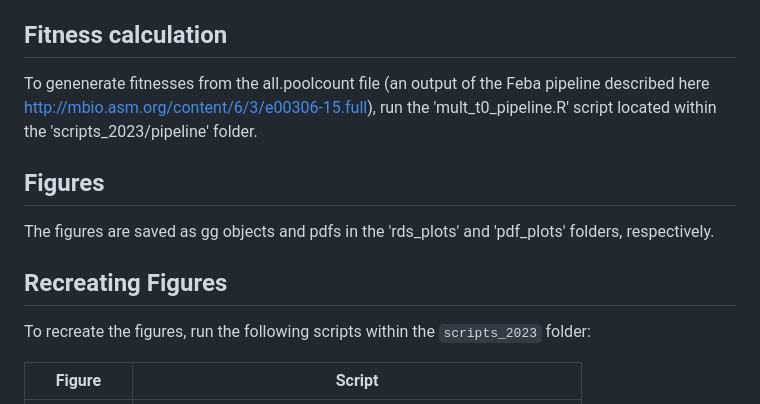
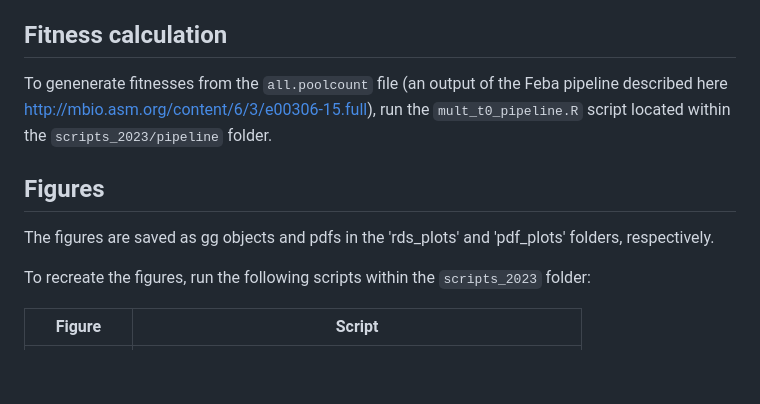
Before and after one commit to JonMartinson/ecology_DFE, a Markdown page: README.md, the part around the change. Rendered like a GitHub page; blank space fills up the shorter version.

```diff
--- a/README.md
+++ b/README.md
@@ -18,13 +18,11 @@ This code repository contains the necessary data and scripts to reproduce the ma
 3. Unzip the `all.poolcount.zip` file in the `data` folder to access the data required for calculating gene fitnesses.
 
 ## Fitness calculation
-To genenerate fitnesses from the all.poolcount file (an output of the Feba pipeline described here http://mbio.asm.org/content/6/3/e00306-15.full), run the 'mult_t0_pipeline.R' script located within the 'scripts_2023/pipeline' folder.
+To genenerate fitnesses from the `all.poolcount` file (an output of the Feba pipeline described here http://mbio.asm.org/content/6/3/e00306-15.full), run the `mult_t0_pipeline.R` script located within the `scripts_2023/pipeline` folder.
 
 ## Figures
 
 The figures are saved as gg objects and pdfs in the 'rds_plots' and 'pdf_plots' folders, respectively.
-
-## Recreating Figures
 
 To recreate the figures, run the following scripts within the `scripts_2023` folder:
 
```
